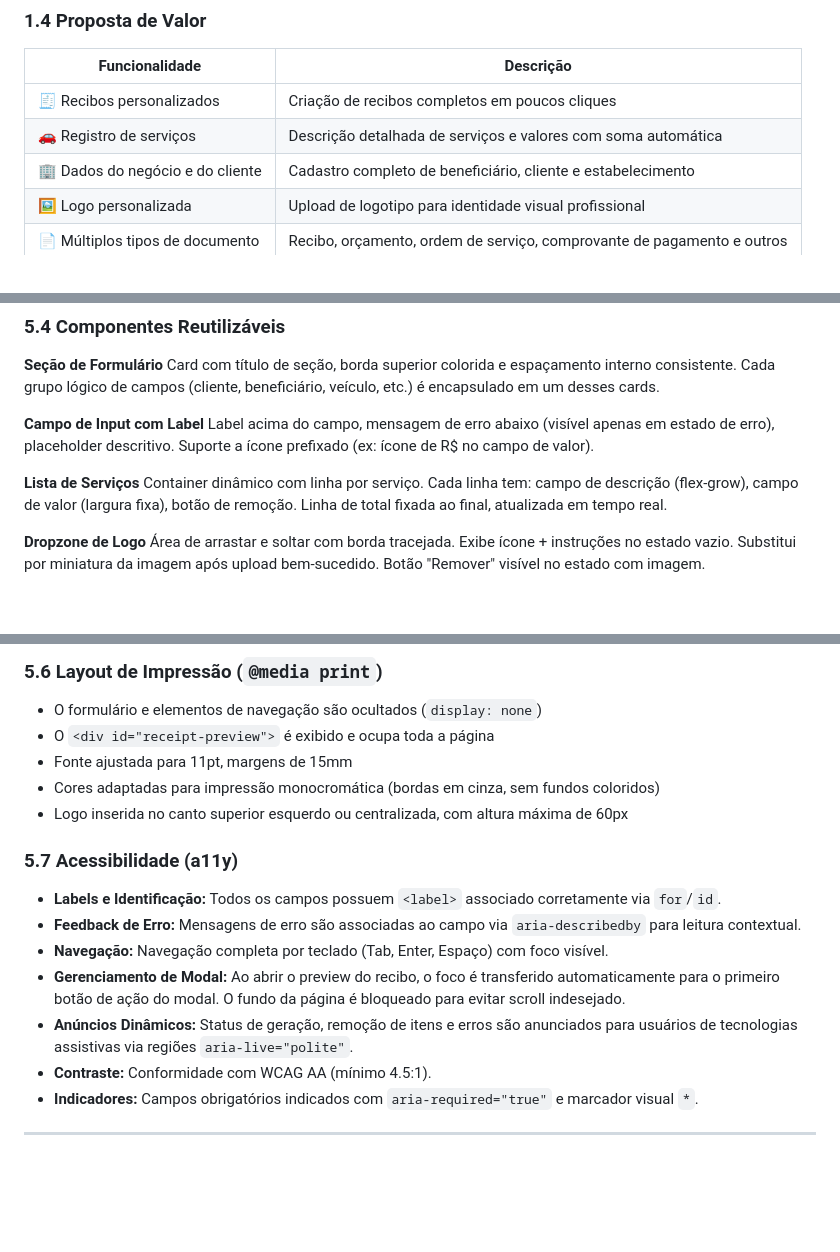
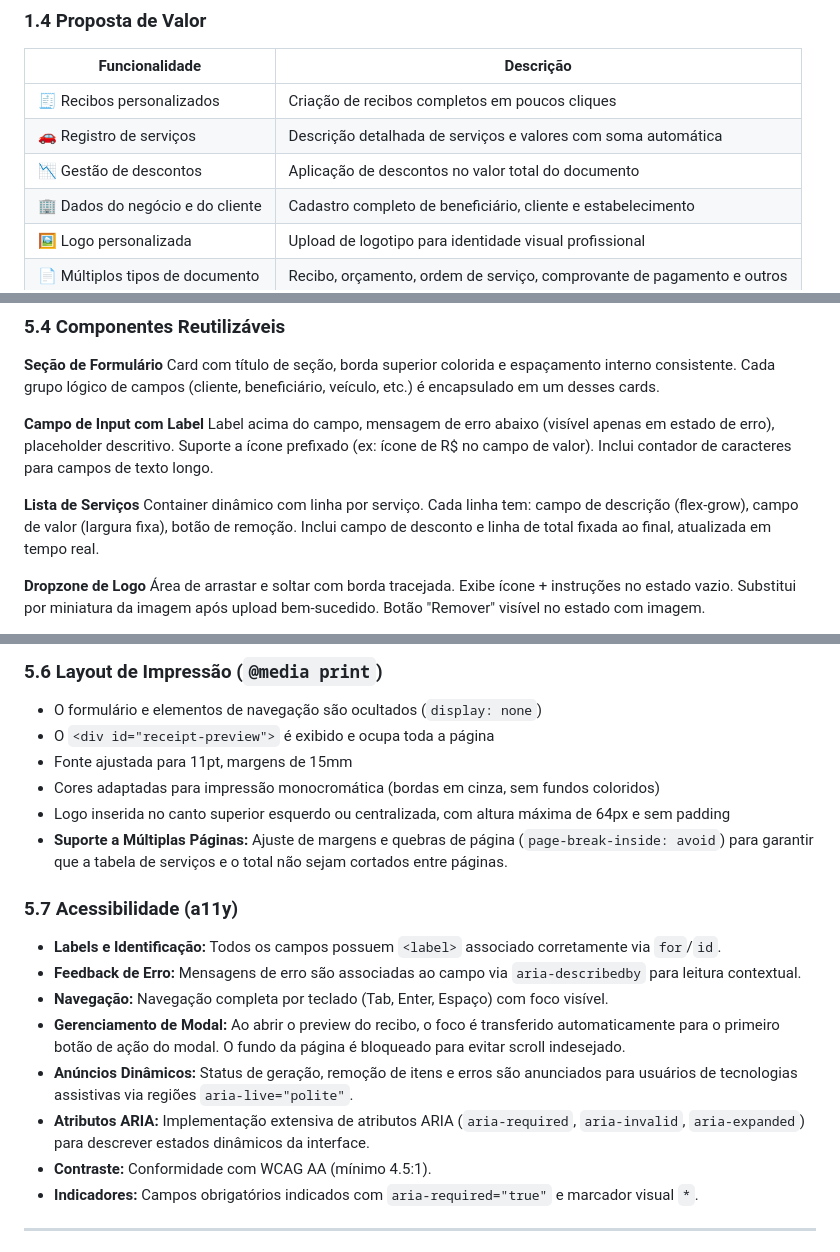
Before and after one commit to nilton-f-o-junior/recebi, a Markdown page: docs/SDD_RECEBI.md, 3 parts joined by grey strips. Drawn GitHub-style; blank space fills up the shorter version.

```diff
--- a/docs/SDD_RECEBI.md
+++ b/docs/SDD_RECEBI.md
@@ -44,6 +44,7 @@ Pequenos negócios do setor automotivo — lava-jatos, estéticas automotivas e
 | -------------------------------- | ---------------------------------------------------------------------- |
 | 🧾 Recibos personalizados        | Criação de recibos completos em poucos cliques                         |
 | 🚗 Registro de serviços          | Descrição detalhada de serviços e valores com soma automática          |
+| 📉 Gestão de descontos            | Aplicação de descontos no valor total do documento                      |
 | 🏢 Dados do negócio e do cliente | Cadastro completo de beneficiário, cliente e estabelecimento           |
 | 🖼️ Logo personalizada            | Upload de logotipo para identidade visual profissional                 |
 | 📄 Múltiplos tipos de documento  | Recibo, orçamento, ordem de serviço, comprovante de pagamento e outros |
@@ -447,10 +469,10 @@ O checkbox de consentimento ("Li e concordo com a Política de Privacidade") é
 Card com título de seção, borda superior colorida e espaçamento interno consistente. Cada grupo lógico de campos (cliente, beneficiário, veículo, etc.) é encapsulado em um desses cards.
 
 **Campo de Input com Label**
-Label acima do campo, mensagem de erro abaixo (visível apenas em estado de erro), placeholder descritivo. Suporte a ícone prefixado (ex: ícone de R$ no campo de valor).
+Label acima do campo, mensagem de erro abaixo (visível apenas em estado de erro), placeholder descritivo. Suporte a ícone prefixado (ex: ícone de R$ no campo de valor). Inclui contador de caracteres para campos de texto longo.
 
 **Lista de Serviços**
-Container dinâmico com linha por serviço. Cada linha tem: campo de descrição (flex-grow), campo de valor (largura fixa), botão de remoção. Linha de total fixada ao final, atualizada em tempo real.
+Container dinâmico com linha por serviço. Cada linha tem: campo de descrição (flex-grow), campo de valor (largura fixa), botão de remoção. Inclui campo de desconto e linha de total fixada ao final, atualizada em tempo real.
 
 **Dropzone de Logo**
 Área de arrastar e soltar com borda tracejada. Exibe ícone + instruções no estado vazio. Substitui por miniatura da imagem após upload bem-sucedido. Botão "Remover" visível no estado com imagem.
@@ -475,7 +497,8 @@ Botão de largura total com estado desabilitado (cinza, cursor `not-allowed`) e
 - O `<div id="receipt-preview">` é exibido e ocupa toda a página
 - Fonte ajustada para 11pt, margens de 15mm
 - Cores adaptadas para impressão monocromática (bordas em cinza, sem fundos coloridos)
-- Logo inserida no canto superior esquerdo ou centralizada, com altura máxima de 60px
+- Logo inserida no canto superior esquerdo ou centralizada, com altura máxima de 64px e sem padding
+- **Suporte a Múltiplas Páginas:** Ajuste de margens e quebras de página (`page-break-inside: avoid`) para garantir que a tabela de serviços e o total não sejam cortados entre páginas.
 
 ### 5.7 Acessibilidade (a11y)
 
@@ -484,6 +507,7 @@ Botão de largura total com estado desabilitado (cinza, cursor `not-allowed`) e
 - **Navegação:** Navegação completa por teclado (Tab, Enter, Espaço) com foco visível.
 - **Gerenciamento de Modal:** Ao abrir o preview do recibo, o foco é transferido automaticamente para o primeiro botão de ação do modal. O fundo da página é bloqueado para evitar scroll indesejado.
 - **Anúncios Dinâmicos:** Status de geração, remoção de itens e erros são anunciados para usuários de tecnologias assistivas via regiões `aria-live="polite"`.
+- **Atributos ARIA:** Implementação extensiva de atributos ARIA (`aria-required`, `aria-invalid`, `aria-expanded`) para descrever estados dinâmicos da interface.
 - **Contraste:** Conformidade com WCAG AA (mínimo 4.5:1).
 - **Indicadores:** Campos obrigatórios indicados com `aria-required="true"` e marcador visual `*`.
 
```
Also changed, not shown: other parts of docs/SDD_RECEBI.md (+45 -23 lines), docs/TC_Recebi_Casos_de_Teste.md (+82 -37 lines).
